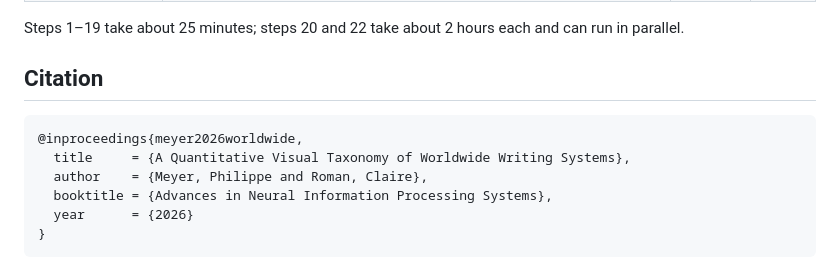
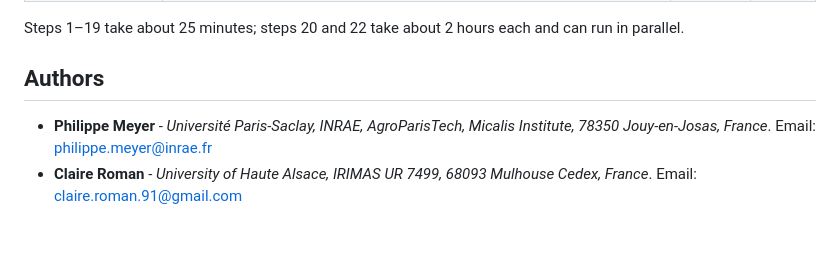
Before and after one commit to PhilippeMeyer68/glyph-worldwide, a Markdown page: README.md, the part around one of its changes. Rendered like a GitHub page; blank space fills up the shorter version.

````diff
--- a/README.md
+++ b/README.md
@@ -81,14 +121,6 @@ All steps are Python modules, run from the repository root with
 Steps 1–19 take about 25 minutes; steps 20 and 22 take about 2 hours each and
 can run in parallel.
 
-
-## Citation
-
-```bibtex
-@inproceedings{meyer2026worldwide,
-  title     = {A Quantitative Visual Taxonomy of Worldwide Writing Systems},
-  author    = {Meyer, Philippe and Roman, Claire},
-  booktitle = {Advances in Neural Information Processing Systems},
-  year      = {2026}
-}
-```
+## Authors
+* **Philippe Meyer** - *Université Paris-Saclay, INRAE, AgroParisTech, Micalis Institute, 78350 Jouy-en-Josas, France*. Email: philippe.meyer@inrae.fr
+* **Claire Roman** - *University of Haute Alsace, IRIMAS UR 7499, 68093 Mulhouse Cedex, France*. Email: claire.roman.91@gmail.com
````
Also changed, not shown: other parts of README.md (+50 -10 lines), images/glyphs.png (added), images/mds_2d.png (added), images/radial_dendrogram.png (added), images/real_and_synthetic_glyphs.png (added).
